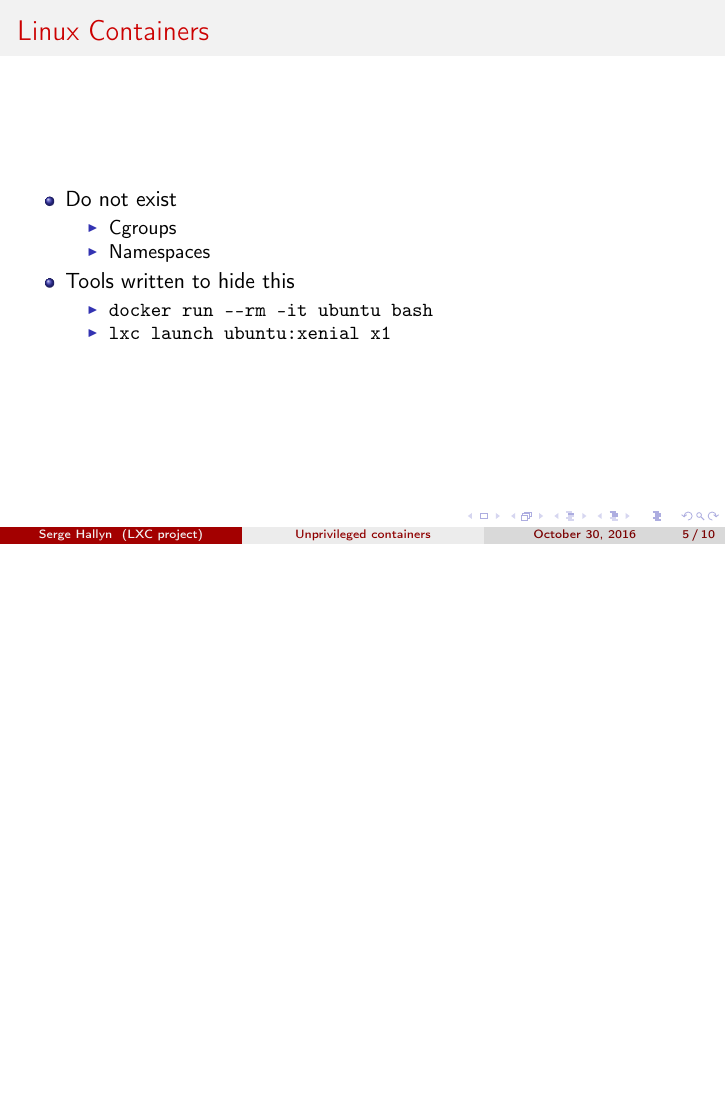
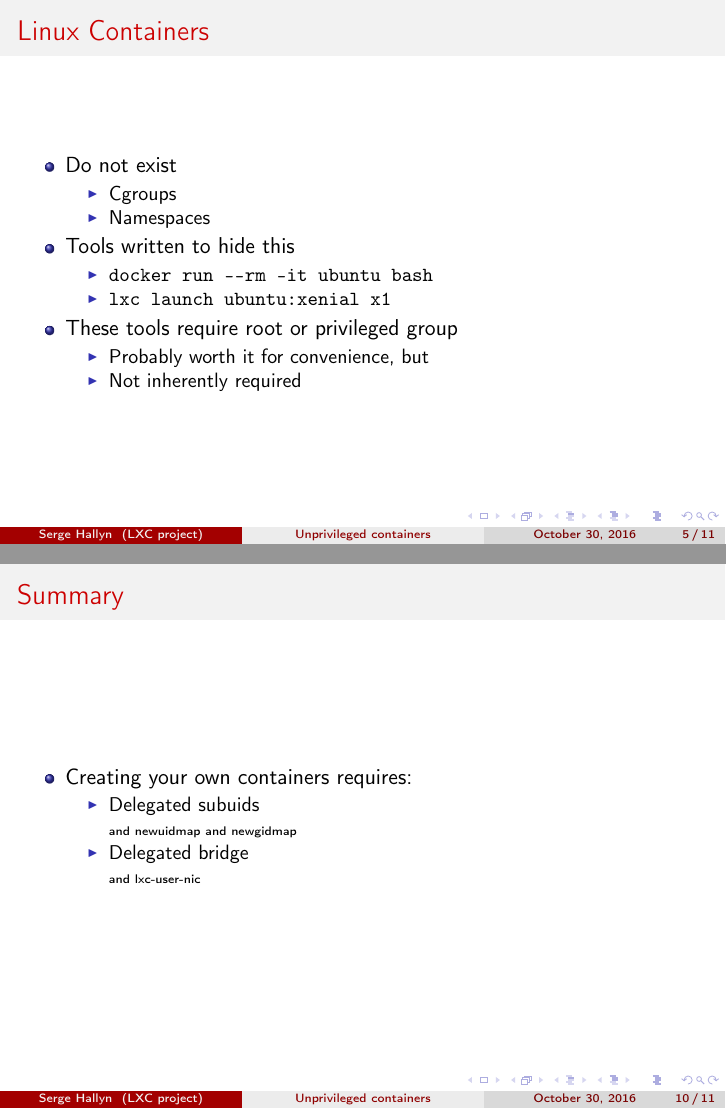
Before and after one commit to hallyn/presentations, LaTeX slides (2016-11-unprivlxc/unprivlxc.tex): page 7 of 13 before the commit and pages 7 and 13 of 14 after it, the two joined at a grey line, the shorter picture padded with empty space. Compiled offline with pdfLaTeX.

Commit message:
add unpriv details

```diff
--- a/2016-11-unprivlxc/unprivlxc.tex
+++ b/2016-11-unprivlxc/unprivlxc.tex
@@ -174,6 +174,12 @@
 		\item \verb@docker run --rm -it ubuntu bash@
 		\item \verb@lxc launch ubuntu:xenial x1@
 		\end{itemize}
+	\item These tools require root or privileged group
+	\begin{itemize}
+
+		\item Probably worth it for convenience, but
+		\item Not inherently required
+		\end{itemize}
 	\end{itemize}
 \end{frame}
 
@@ -235,6 +241,20 @@ Let's make a rootfs
 \end{frame}
 
 \begin{frame}
+\frametitle{Summary}
+	\begin{itemize}
+	\item Creating your own containers requires:
+		\begin{itemize}
+		\item Delegated subuids \\
+		{\tiny and newuidmap and newgidmap}
+		\item Delegated bridge \\
+		{\tiny and lxc-user-nic}
+		\end{itemize}
+	\end{itemize}
+\end{frame}
+
+
+\begin{frame}
 \frametitle{Questions/Comments?}
 \begin{itemize}
 \item {\url http://linuxcontainers.org}
```
